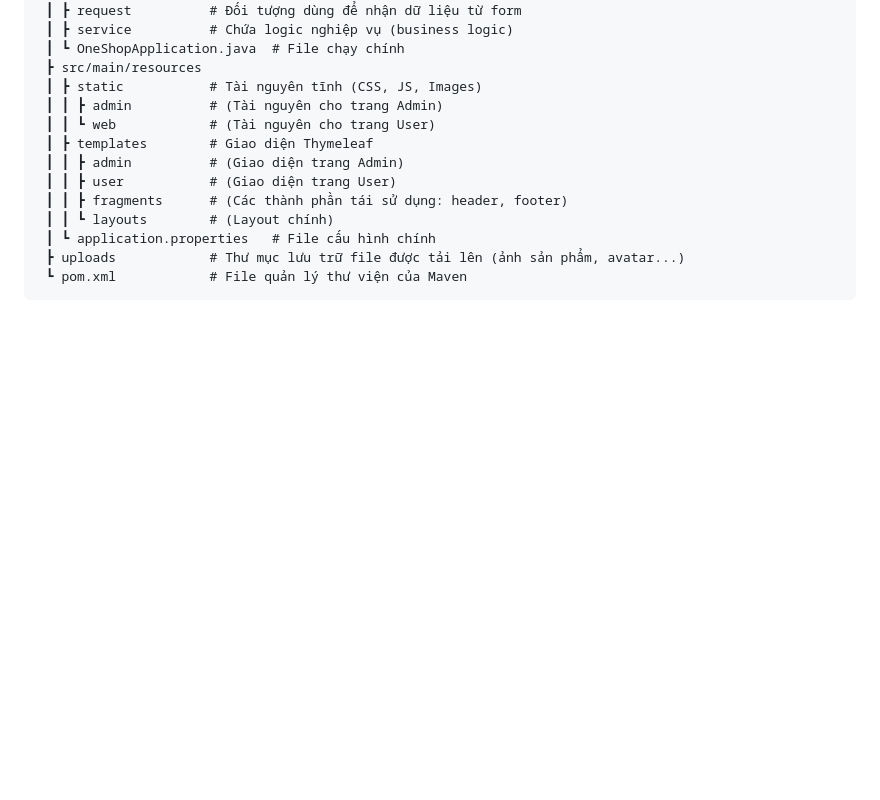
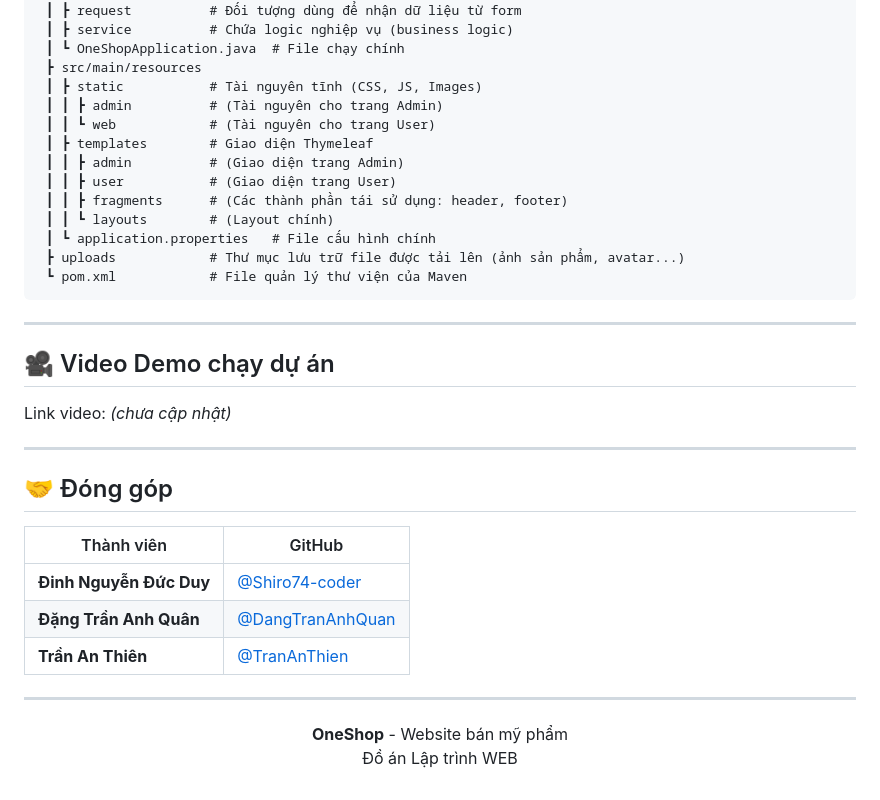
Before and after one commit to DangTranAnhQuan/DoAnLapTrinhWeb, a Markdown page: README.md, the part around the change printed below. GitHub-like rendering; blank space fills up the shorter version.

````diff
--- a/README.md
+++ b/README.md
@@ -171,3 +123,27 @@ OneShop
  ┣ uploads            # Thư mục lưu trữ file được tải lên (ảnh sản phẩm, avatar...)
  ┗ pom.xml            # File quản lý thư viện của Maven
 ```
+
+---
+
+## 🎥 Video Demo chạy dự án
+Link video: *(chưa cập nhật)*
+
+---
+
+## 🤝 Đóng góp
+
+| Thành viên | GitHub |
+|-------------|---------|
+| **Đinh Nguyễn Đức Duy** | [@Shiro74-coder](https://github.com/Shiro74-coder) |
+| **Đặng Trần Anh Quân** | [@DangTranAnhQuan](https://github.com/DangTranAnhQuan) |
+| **Trần An Thiên** | [@TranAnThien](https://github.com/TranAnThien) |
+
+---
+
+<div align="center">
+
+**OneShop** - Website bán mỹ phẩm
+Đồ án Lập trình WEB
+
+</div>
````
Also changed, not shown: other parts of README.md (+72 -120 lines).
